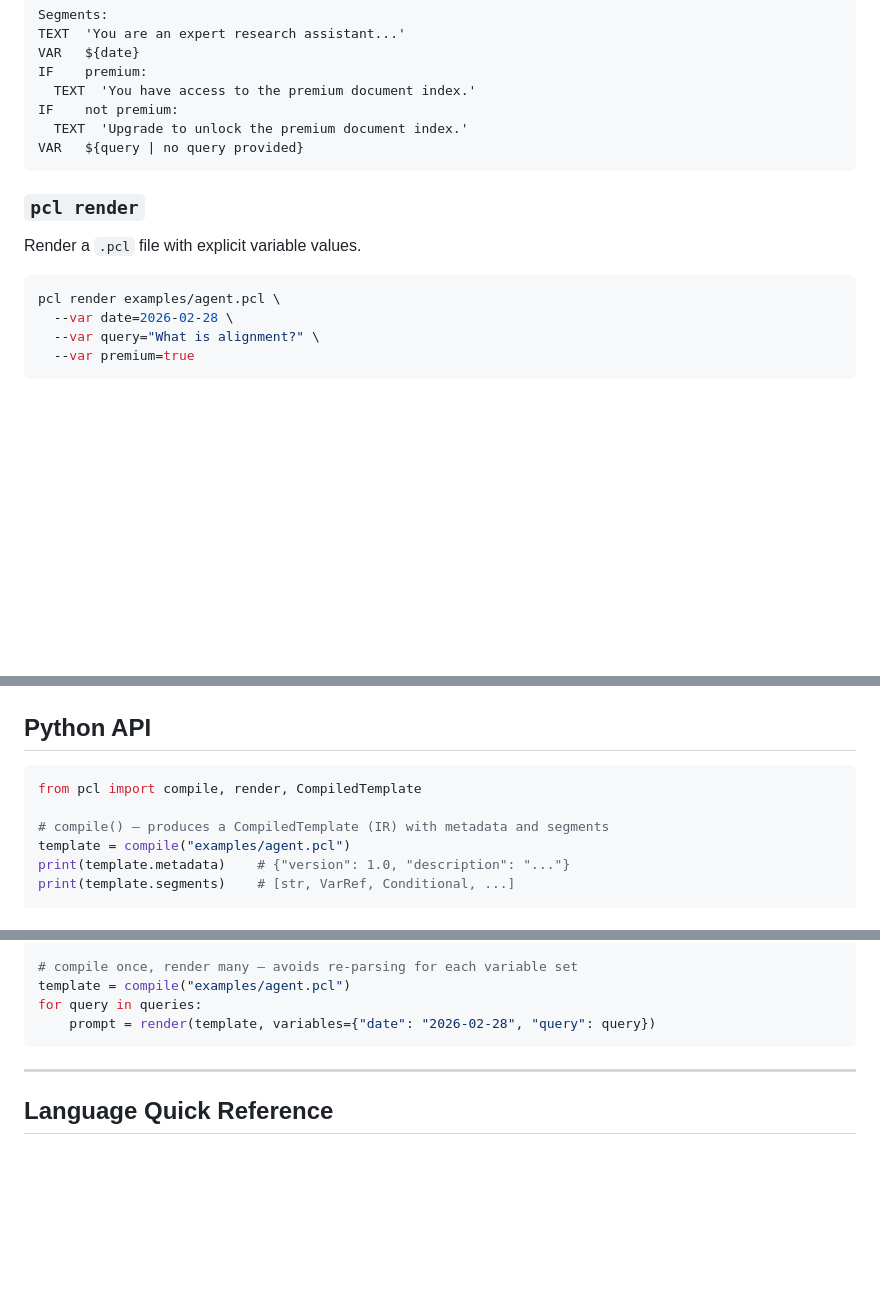
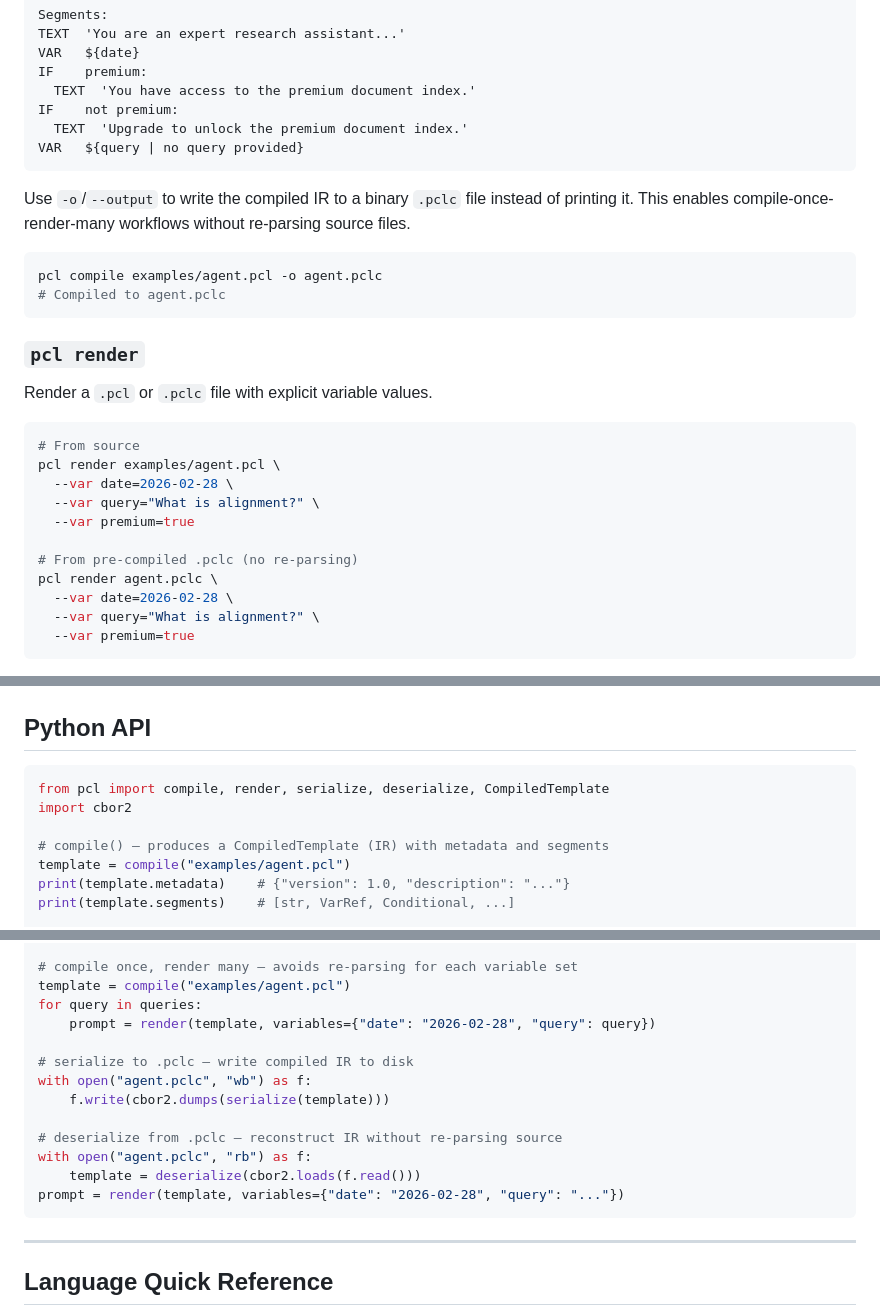
Before and after one commit to cybergla/prompt-composition-language, a Markdown page: README.md, 3 parts joined by grey strips. Drawn GitHub-style; blank space fills up the shorter version.

Commit message:
docs: document .pclc serialization in README

````diff
--- a/README.md
+++ b/README.md
@@ -63,12 +63,26 @@ IF    not premium:
 VAR   ${query | no query provided}
 ```
 
+Use `-o`/`--output` to write the compiled IR to a binary `.pclc` file instead of printing it. This enables compile-once-render-many workflows without re-parsing source files.
+
+```bash
+pcl compile examples/agent.pcl -o agent.pclc
+# Compiled to agent.pclc
+```
+
 ### `pcl render`
 
-Render a `.pcl` file with explicit variable values.
+Render a `.pcl` or `.pclc` file with explicit variable values.
 
 ```bash
+# From source
 pcl render examples/agent.pcl \
+  --var date=2026-02-28 \
+  --var query="What is alignment?" \
+  --var premium=true
+
+# From pre-compiled .pclc (no re-parsing)
+pcl render agent.pclc \
   --var date=2026-02-28 \
   --var query="What is alignment?" \
   --var premium=true
@@ -99,7 +113,8 @@ pcl watch examples/agent.pcl \
 ## Python API
 
 ```python
-from pcl import compile, render, CompiledTemplate
+from pcl import compile, render, serialize, deserialize, CompiledTemplate
+import cbor2
 
 # compile() — produces a CompiledTemplate (IR) with metadata and segments
 template = compile("examples/agent.pcl")
@@ -118,6 +133,15 @@ print(prompt)
 template = compile("examples/agent.pcl")
 for query in queries:
     prompt = render(template, variables={"date": "2026-02-28", "query": query})
+
+# serialize to .pclc — write compiled IR to disk
+with open("agent.pclc", "wb") as f:
+    f.write(cbor2.dumps(serialize(template)))
+
+# deserialize from .pclc — reconstruct IR without re-parsing source
+with open("agent.pclc", "rb") as f:
+    template = deserialize(cbor2.loads(f.read()))
+prompt = render(template, variables={"date": "2026-02-28", "query": "..."})
 ```
 
 ---
````
